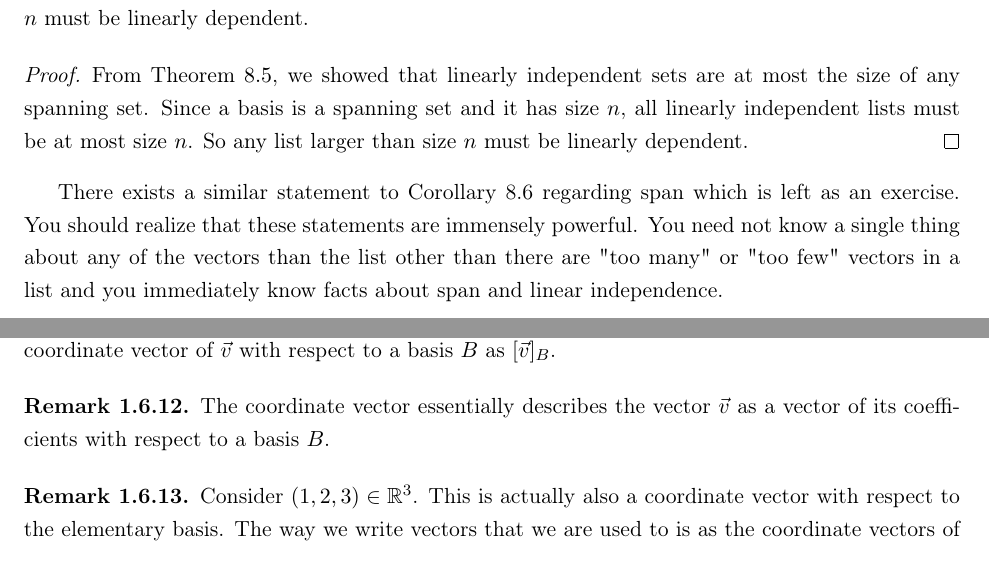
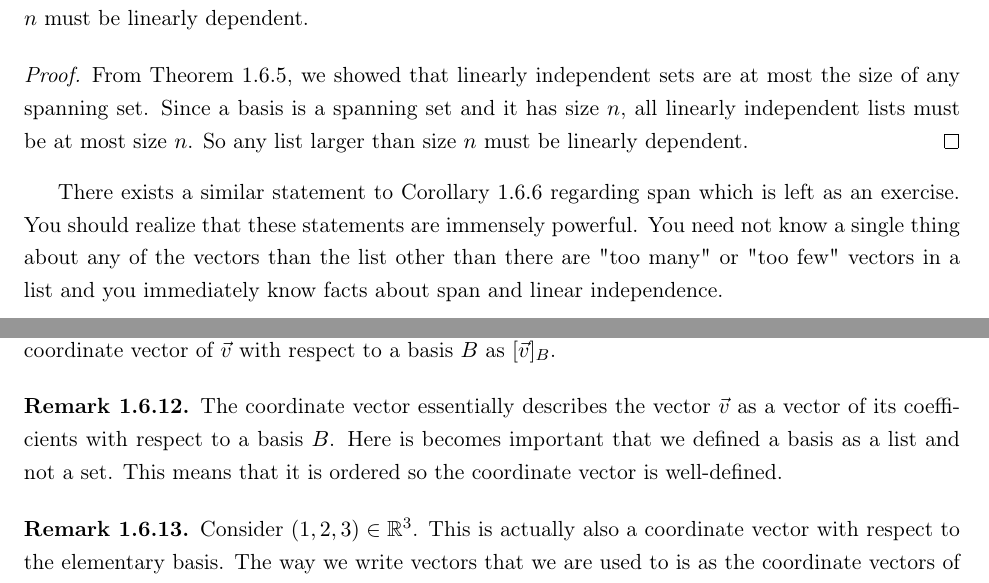
Before and after one commit to timothyoswald/lin-alg-done-oddly, a LaTeX thesis (main.tex, which reads sections/basics.tex): two parts of pages 15 and 17 of 76, joined at a grey line, cut so that both start at the same text. Compiled offline with pdfLaTeX.

Commit message:
Updates from Overleaf

```diff
--- a/sections/basics.tex
+++ b/sections/basics.tex
@@ -315,9 +315,9 @@ We will now explore how one can apply the Exchange Lemma to get some standard fa
     Let $V$ be a vector space with $dim(V)=n$. All sets in $V$ with size greater than $n$ must be linearly dependent.
 \end{corollary}
 \begin{proof}
-    From Theorem $8.5$, we showed that linearly independent sets are at most the size of any spanning set. Since a basis is a spanning set and it has size $n$, all linearly independent lists must be at most size $n$. So any list larger than size $n$ must be linearly dependent.
+    From Theorem $1.6.5$, we showed that linearly independent sets are at most the size of any spanning set. Since a basis is a spanning set and it has size $n$, all linearly independent lists must be at most size $n$. So any list larger than size $n$ must be linearly dependent.
 \end{proof}
-There exists a similar statement to Corollary 8.6 regarding span which is left as an exercise. You should realize that these statements are immensely powerful. You need not know a single thing about any of the vectors than the list other than there are "too many" or "too few" vectors in a list and you immediately know facts about span and linear independence.
+There exists a similar statement to Corollary $1.6.6$ regarding span which is left as an exercise. You should realize that these statements are immensely powerful. You need not know a single thing about any of the vectors than the list other than there are "too many" or "too few" vectors in a list and you immediately know facts about span and linear independence.
 \begin{theorem}
     Let $V$ be a vector space such that $dim(V)=n$. Every basis of $V$ has the same size.
 \end{theorem}
@@ -367,7 +367,7 @@ We will now go over a notation that will become much more useful when we discuss
     \end{smallmatrix}\right]_B$ where $\vec{v}=\sum_{i=1}^n a_i\vec{v}_i$. We denote the coordinate vector of $\vec{v}$ with respect to a basis $B$ as $[\vec{v}]_B$.
 \end{definition}
 \begin{remark}
-    The coordinate vector essentially describes the vector $\vec{v}$ as a vector of its coefficients with respect to a basis $B$.
+    The coordinate vector essentially describes the vector $\vec{v}$ as a vector of its coefficients with respect to a basis $B$. Here is becomes important that we defined a basis as a list and not a set. This means that it is ordered so the coordinate vector is well-defined.
 \end{remark}
 \begin{remark}
     Consider $(1,2,3)\in\mathbb{R}^3$. This is actually also a coordinate vector with respect to the elementary basis. The way we write vectors that we are used to is as the coordinate vectors of the elementary basis. So if no subscript basis is written, you are safe to assume that it is using the elementary basis.
```
Also changed, not shown: sections/basics.tex (8 more changed lines).
